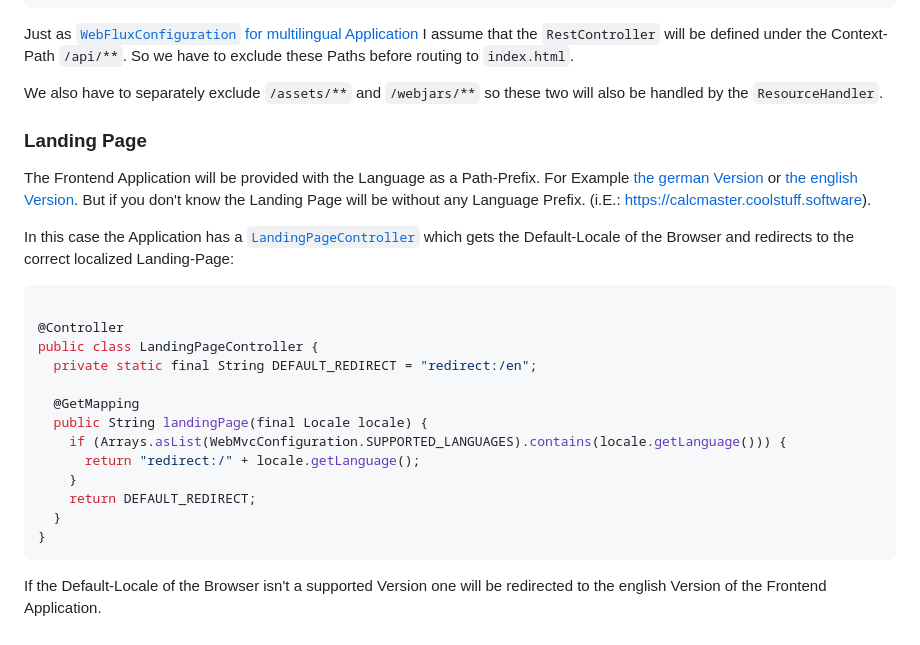
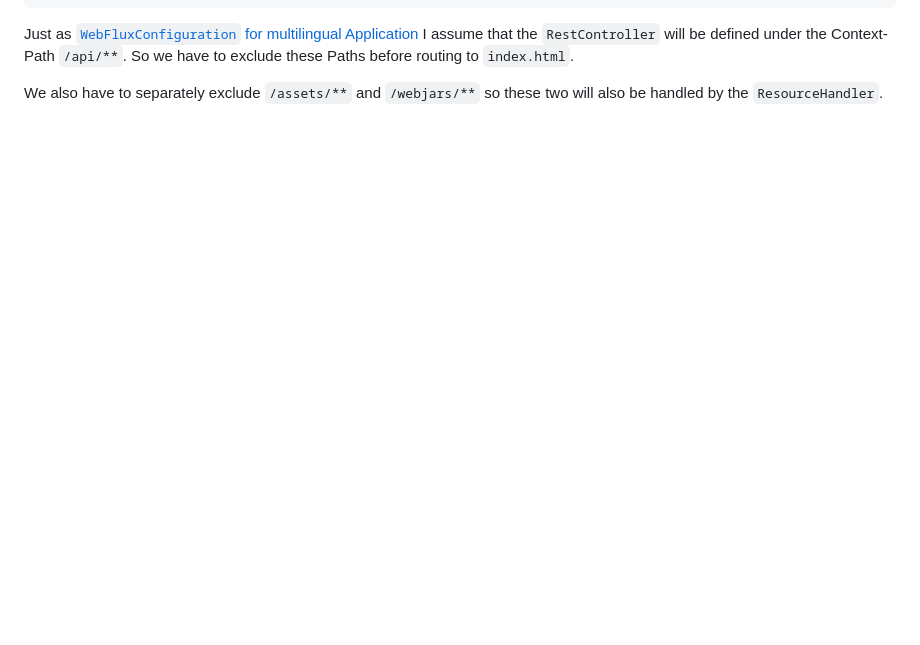
Before and after one commit to mufasa1976/calcmaster, a Markdown page: server/README.md, the part around the change. GitHub-like rendering; blank space fills up the shorter version.

Commit message:
removed the section of the Default Landing Page from server/README.md

````diff
--- a/server/README.md
+++ b/server/README.md
@@ -343,30 +343,3 @@ I assume that the `RestController` will be defined under the Context-Path `/api/
 Paths before routing to `index.html`.
 
 We also have to separately exclude `/assets/**` and `/webjars/**` so these two will also be handled by the `ResourceHandler`.
-
-### Landing Page
-
-The Frontend Application will be provided with the Language as a Path-Prefix. For Example [the german Version](https://calcmaster.coolstuff.software/de) or
-[the english Version](https://calcmaster.coolstuff.software/en). But if you don't know the Landing Page will be without any Language Prefix.
-(i.E.: [https://calcmaster.coolstuff.software](https://calcmaster.coolstuff.software)).
-
-In this case the Application has a [`LandingPageController`](src/main/java/io/github/mufasa1976/calcmaster/controllers/LandingPageController.java) which gets the
-Default-Locale of the Browser and redirects to the correct localized Landing-Page:
-
-```java
-
-@Controller
-public class LandingPageController {
-  private static final String DEFAULT_REDIRECT = "redirect:/en";
-
-  @GetMapping
-  public String landingPage(final Locale locale) {
-    if (Arrays.asList(WebMvcConfiguration.SUPPORTED_LANGUAGES).contains(locale.getLanguage())) {
-      return "redirect:/" + locale.getLanguage();
-    }
-    return DEFAULT_REDIRECT;
-  }
-}
-```
-
-If the Default-Locale of the Browser isn't a supported Version one will be redirected to the english Version of the Frontend Application.
````
